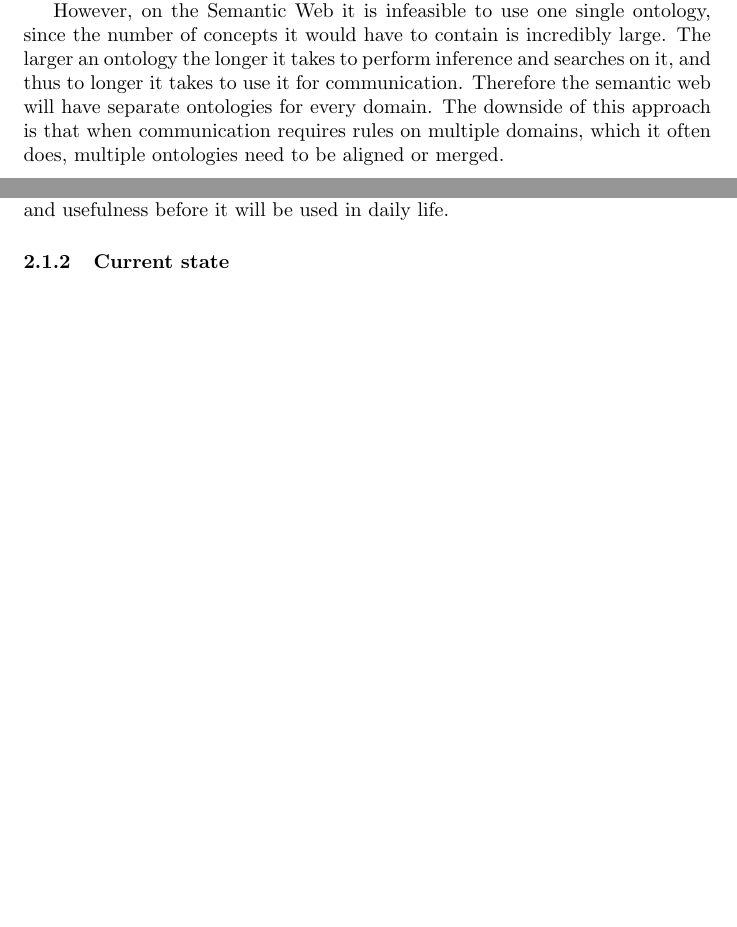
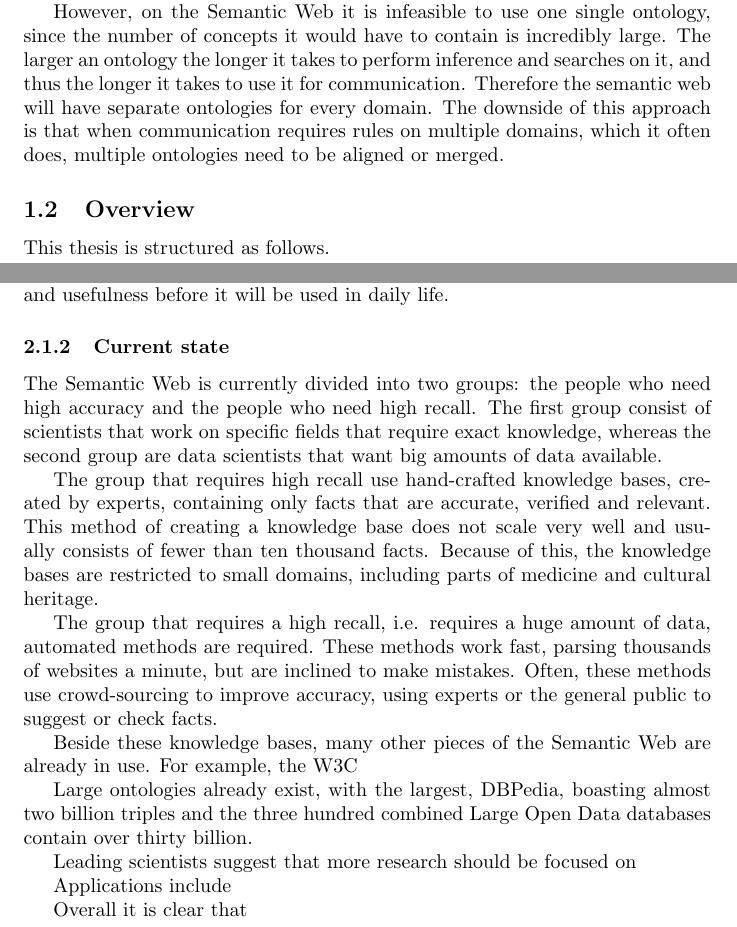
Before and after one commit to Harmenius/OntologyMatching, a LaTeX document (Paper/Draft.tex): two parts of pages 5 and 7 of 14 before the commit and two parts of pages 5 and 7 of 15 after it, joined at a grey line, cut so that both start at the same text, the shorter picture padded with empty space. Compiled offline with pdfLaTeX.

Commit message:
Added skeleton for Current State

```diff
--- a/Paper/Draft.tex
+++ b/Paper/Draft.tex
@@ -41,9 +44,12 @@
  \subsection{Short Context}
  On the Semantic Web, ontologies are used to define and share knowledge. The term ontology will be properly defined later on, but for now it suffices to know that an ontology is a set of rules that determine what relations are allowed and required. On the semantic web, ontologies are the foundation for communication between agents.
 
- However, on the Semantic Web it is infeasible to use one single ontology, since the number of concepts it would have to contain is incredibly large. The larger an ontology the longer it takes to perform inference and searches on it, and thus to longer it takes to use it for communication. Therefore the semantic web will have separate ontologies for every domain. The downside of this approach is that when communication requires rules on multiple domains, which it often does, multiple ontologies need to be aligned or merged.
+ However, on the Semantic Web it is infeasible to use one single ontology, since the number of concepts it would have to contain is incredibly large. The larger an ontology the longer it takes to perform inference and searches on it, and thus the longer it takes to use it for communication. Therefore the semantic web will have separate ontologies for every domain. The downside of this approach is that when communication requires rules on multiple domains, which it often does, multiple ontologies need to be aligned or merged.
 
  % This should actually be quite long since the whole context section is probably going to be ~10 pages, so 1 page is still fairly short. With a context too short a lot of information gets lost and it comes across as cluttered.
+
+ \subsection{Overview}
+ This thesis is structured as follows.
 
 \section{Context}
 % Give an overview of the section
@@ -65,7 +71,22 @@ All of this is possible, if the softbot can access all of the information reliab
 
  To summarize, the goal of the Semantic Web is to connect all online information to help humans. Only when all information can be connected will it be possible to aid humans in their needs. But humans will only accept the Semantic Web if it is useful to them, so the Semantic Web must show its applications and usefulness before it will be used in daily life.
  \subsubsection{Current state}
+ The Semantic Web is currently divided into two groups: the people who need high accuracy and the people who need high recall. The first group consist of scientists that work on specific fields that require exact knowledge, whereas the second group are data scientists that want big amounts of data available.
 
+ The group that requires high recall use hand-crafted knowledge bases, created by experts, containing only facts that are accurate, verified and relevant. This method of creating a knowledge base does not scale very well and usually consists of fewer than ten thousand facts. Because of this, the knowledge bases are restricted to small domains, including parts of medicine and cultural heritage. %TODO CITE en vind meer
+
+ The group that requires a high recall, i.e. requires a huge amount of data, automated methods are required. These methods work fast, parsing thousands of websites a minute, but are inclined to make mistakes. Often, these methods use crowd-sourcing to improve accuracy, using experts or the general public to suggest or check facts. %TODO CITE
+
+ Beside these knowledge bases, many other pieces of the Semantic Web are already in use. For example, the W3C %TODO OWL/RDF stats,
+
+ Large ontologies already exist, with the largest, DBPedia, boasting almost two billion triples and the three hundred combined Large Open Data databases contain over thirty billion. %http://semantic-web-journal.net/system/files/swj499.pdf and http://lod-cloud.net/state/
+
+ Leading scientists suggest that more research should be focused on
+
+ Applications include
+ %TODO vind meer en https://googleblog.blogspot.nl/2012/05/introducing-knowledge-graph-things-not.html
+
+ Overall it is clear that % Samenvatten/enumerate, gevolg voor deze thesis (dus ik moet... mijn bijdrage is belangrijk...)
  \subsubsection{Technologies}
  \subsection{Ontologies}
  \subsubsection{OWL}
```
Also changed, not shown: Paper/Draft.pdf, Paper/Draft.tex (7 more changed lines), 4 other files.
